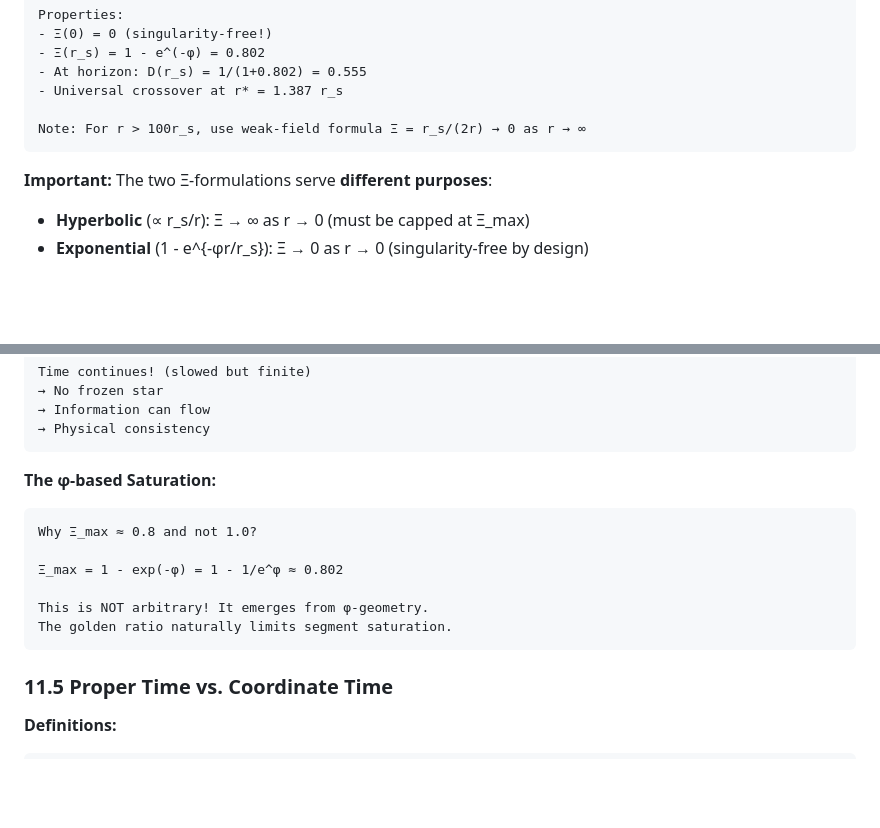
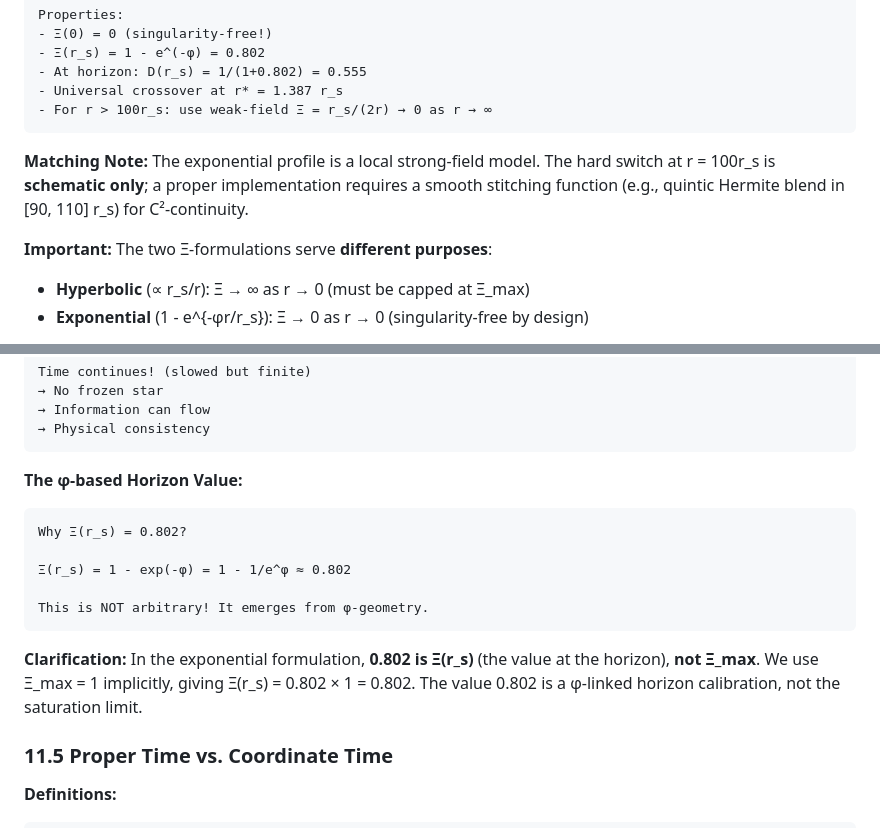
Before and after one commit to error-wtf/ssz-metric-pure, a Markdown page: 02_PHYSICS_CONCEPTS.md, 2 parts joined by grey strips. GitHub-like rendering; blank space fills up the shorter version.

Commit message:
fix: Final paper-tight consistency - clarify 0.802 is Xi(r_s) not Xi_max
- Clarify: 0.802 is Xi(r_s), NOT Xi_max (Xi_max = 1 implicit)
- Add matching note: hard switch at 100r_s is schematic only
- Recommend quintic Hermite blend in [90, 110] r_s for C2-continuity
- Fix code block formatting

````diff
--- a/02_PHYSICS_CONCEPTS.md
+++ b/02_PHYSICS_CONCEPTS.md
@@ -220,11 +220,14 @@ Properties:
 - Ξ(r_s) = 1 - e^(-φ) = 0.802
 - At horizon: D(r_s) = 1/(1+0.802) = 0.555
 - Universal crossover at r* = 1.387 r_s
-
-Note: For r > 100r_s, use weak-field formula Ξ = r_s/(2r) → 0 as r → ∞
+- For r > 100r_s: use weak-field Ξ = r_s/(2r) → 0 as r → ∞
 ```
 
-**Important:** The two Ξ-formulations serve **different purposes**:
+**Matching Note:**
+The exponential profile is a local strong-field model. The hard switch at r = 100r_s is **schematic only**; a proper implementation requires a smooth stitching function (e.g., quintic Hermite blend in [90, 110] r_s) for C²-continuity.
+
+**Important:**
+The two Ξ-formulations serve **different purposes**:
 - **Hyperbolic** (∝ r_s/r): Ξ → ∞ as r → 0 (must be capped at Ξ_max)
 - **Exponential** (1 - e^{-φr/r_s}): Ξ → 0 as r → 0 (singularity-free by design)
 
@@ -762,15 +765,18 @@ Time continues! (slowed but finite)
 → Physical consistency
 ```
 
-**The φ-based Saturation:**
+**The φ-based Horizon Value:**
 ```
-Why Ξ_max ≈ 0.8 and not 1.0?
+Why Ξ(r_s) = 0.802?
 
-Ξ_max = 1 - exp(-φ) = 1 - 1/e^φ ≈ 0.802
+Ξ(r_s) = 1 - exp(-φ) = 1 - 1/e^φ ≈ 0.802
 
 This is NOT arbitrary! It emerges from φ-geometry.
-The golden ratio naturally limits segment saturation.
 ```
+
+**Clarification:** In the exponential formulation, **0.802 is Ξ(r_s)** (the value at
+the horizon), **not Ξ_max**. We use Ξ_max = 1 implicitly, giving Ξ(r_s) = 0.802 × 1 = 0.802.
+The value 0.802 is a φ-linked horizon calibration, not the saturation limit.
 
 ### 11.5 Proper Time vs. Coordinate Time
 
````
